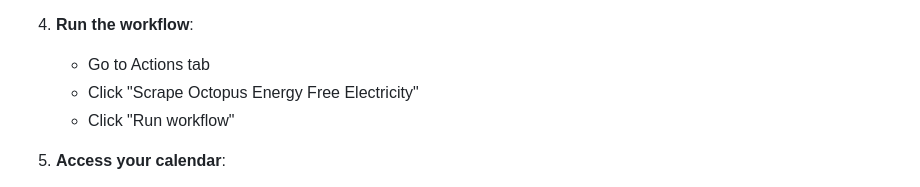
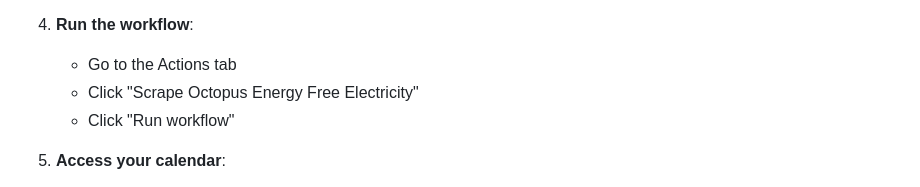
Before and after one commit to evenwebb/OctoCal, a Markdown page: README.md, the part around the change. Drawn GitHub-style.

Commit message:
Fix typo in README for Actions tab

```diff
--- a/README.md
+++ b/README.md
@@ -100,7 +100,7 @@ The easiest way to use this is via **GitHub Actions** with automatic deployment
    - Save
 
 4. **Run the workflow**:
-   - Go to Actions tab
+   - Go to the Actions tab
    - Click "Scrape Octopus Energy Free Electricity"
    - Click "Run workflow"
 
```
